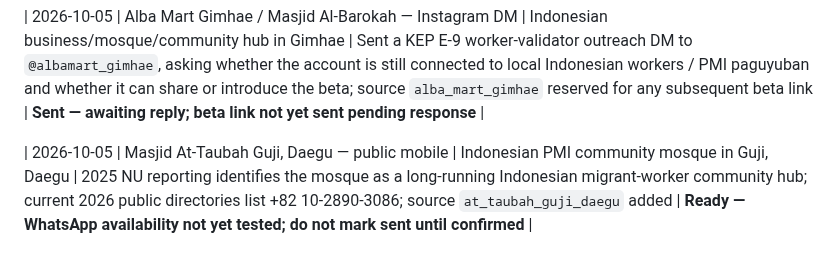
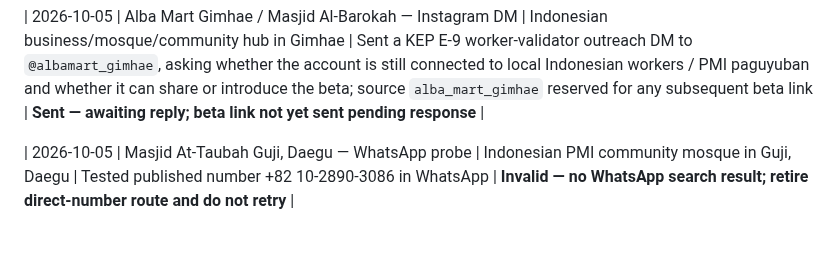
Before and after one commit to modernsnc2022-ai/Korea-Employment-Passport, a Markdown page: recruitment/OUTREACH_LOG.md, the part around the change. GitHub-like rendering.

Commit message:
Retire At-Taubah Guji WhatsApp route

```diff
--- a/recruitment/OUTREACH_LOG.md
+++ b/recruitment/OUTREACH_LOG.md
@@ -110,4 +110,4 @@ Rule: no unsolicited commercial advertising; request admin permission where grou
 
 | 2026-10-05 | Alba Mart Gimhae / Masjid Al-Barokah — Instagram DM | Indonesian business/mosque/community hub in Gimhae | Sent a KEP E-9 worker-validator outreach DM to `@albamart_gimhae`, asking whether the account is still connected to local Indonesian workers / PMI paguyuban and whether it can share or introduce the beta; source `alba_mart_gimhae` reserved for any subsequent beta link | **Sent — awaiting reply; beta link not yet sent pending response** |
 
-| 2026-10-05 | Masjid At-Taubah Guji, Daegu — public mobile | Indonesian PMI community mosque in Guji, Daegu | 2025 NU reporting identifies the mosque as a long-running Indonesian migrant-worker community hub; current 2026 public directories list +82 10-2890-3086; source `at_taubah_guji_daegu` added | **Ready — WhatsApp availability not yet tested; do not mark sent until confirmed** |
+| 2026-10-05 | Masjid At-Taubah Guji, Daegu — WhatsApp probe | Indonesian PMI community mosque in Guji, Daegu | Tested published number +82 10-2890-3086 in WhatsApp | **Invalid — no WhatsApp search result; retire direct-number route and do not retry** |
```
